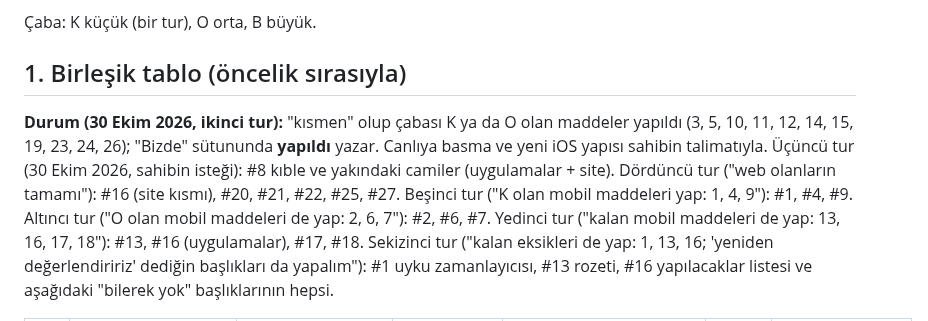
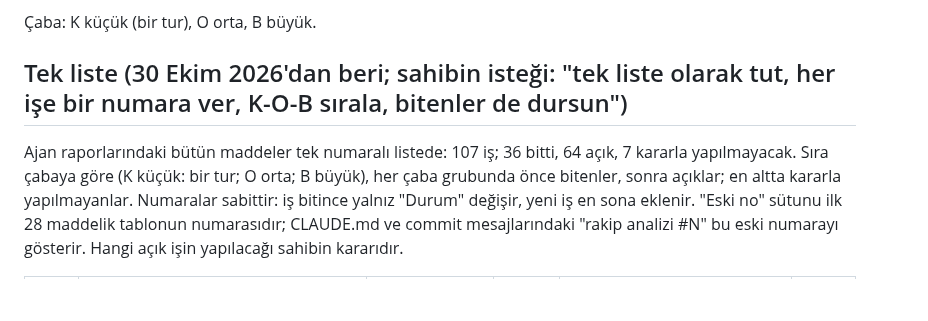
Before and after one commit to bugrabilim/datetimehour, a Markdown page: docs/rakip-analizi-2026-10.md, the part around one of its changes. Rendered like a GitHub page; blank space fills up the shorter version.

```diff
--- a/docs/rakip-analizi-2026-10.md
+++ b/docs/rakip-analizi-2026-10.md
@@ -16,7 +16,7 @@ Sahibin isteği (30 Ekim 2026): rakip uygulama ve sitelerde olup Saat Tarih'te o
 
 Çaba: K küçük (bir tur), O orta, B büyük.
 
-## 1. Birleşik tablo (öncelik sırasıyla)
+## Tek liste (30 Ekim 2026'dan beri; sahibin isteği: "tek liste olarak tut, her işe bir numara ver, K-O-B sırala, bitenler de dursun")
 
-**Durum (30 Ekim 2026, ikinci tur):** "kısmen" olup çabası K ya da O olan maddeler yapıldı (3, 5, 10, 11, 12, 14, 15, 19, 23, 24, 26); "Bizde" sütununda **yapıldı** yazar. Canlıya basma ve yeni iOS yapısı sahibin talimatıyla. Üçüncü tur (30 Ekim 2026, sahibin isteği): #8 kıble ve yakındaki camiler (uygulamalar + site). Dördüncü tur ("web olanların tamamı"): #16 (site kısmı), #20, #21, #22, #25, #27. Beşinci tur ("K olan mobil maddeleri yap: 1, 4, 9"): #1, #4, #9. Altıncı tur ("O olan mobil maddeleri de yap: 2, 6, 7"): #2, #6, #7. Yedinci tur ("kalan mobil maddeleri de yap: 13, 16, 17, 18"): #13, #16 (uygulamalar), #17, #18. Sekizinci tur ("kalan eksikleri de yap: 1, 13, 16; 'yeniden değerlendiririz' dediğin başlıkları da yapalım"): #1 uyku zamanlayıcısı, #13 rozeti, #16 yapılacaklar listesi ve aşağıdaki "bilerek yok" başlıklarının hepsi.
+Ajan raporlarındaki bütün maddeler tek numaralı listede: 107 iş; 36 bitti, 64 açık, 7 kararla yapılmayacak. Sıra çabaya göre (K küçük: bir tur; O orta; B büyük), her çaba grubunda önce bitenler, sonra açıklar; en altta kararla yapılmayanlar. Numaralar sabittir: iş bitince yalnız "Durum" değişir, yeni iş en sona eklenir. "Eski no" sütunu ilk 28 maddelik tablonun numarasıdır; CLAUDE.md ve commit mesajlarındaki "rakip analizi #N" bu eski numarayı gösterir. Hangi açık işin yapılacağı sahibin kararıdır.
 
```
Also changed, not shown: other parts of docs/rakip-analizi-2026-10.md (+111 -52 lines), CLAUDE.md (+1 -1 lines).
